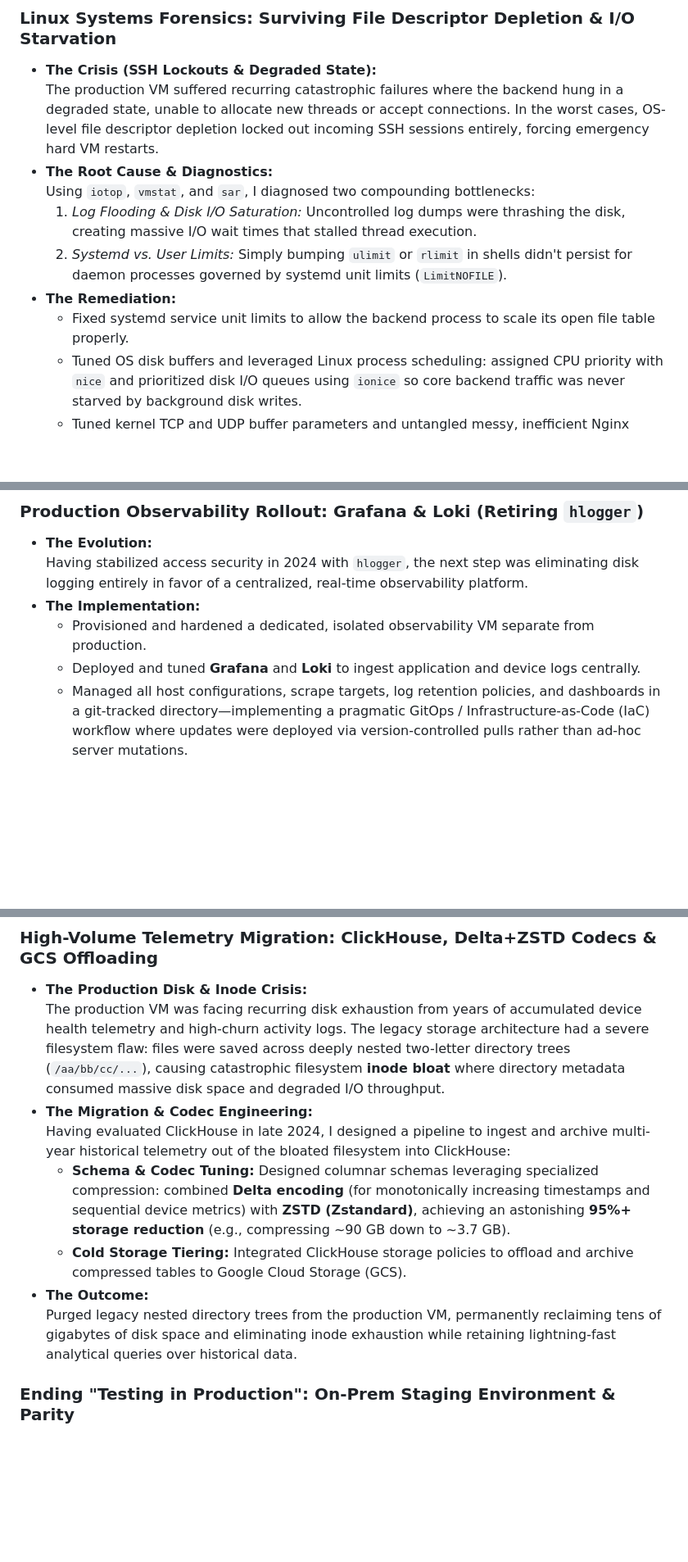
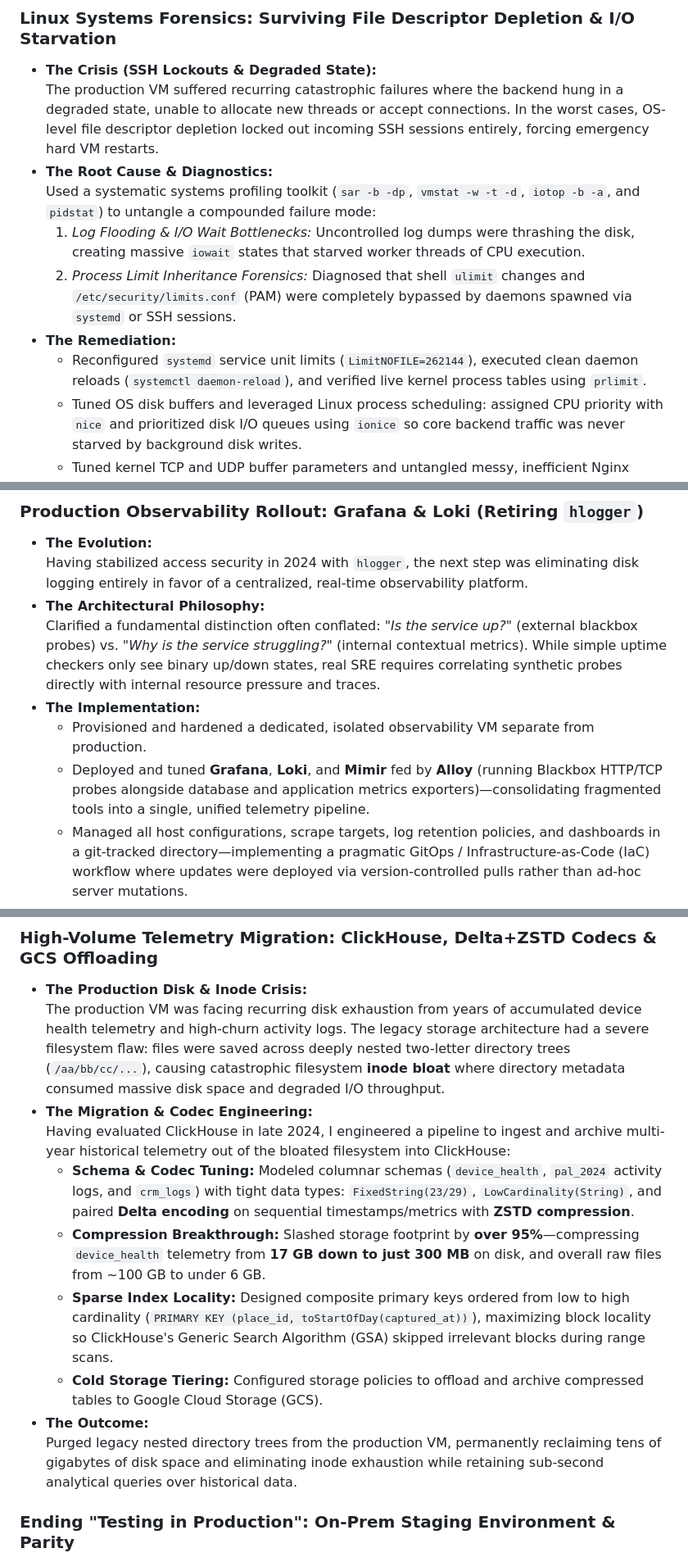
Before and after one commit to sku0x20/website, a Markdown page: CV.md, 3 parts joined by grey strips. Shown at 82% size. Rendered like a GitHub page; blank space fills up the shorter version.

Commit message:
Enrich CV with live GitHub Gist technical forensics: ClickHouse schemas, Linux limits, and Alloy/Mimir stack consolidation

```diff
--- a/CV.md
+++ b/CV.md
@@ -98,11 +98,11 @@
 * **The Crisis (SSH Lockouts & Degraded State):**
   The production VM suffered recurring catastrophic failures where the backend hung in a degraded state, unable to allocate new threads or accept connections. In the worst cases, OS-level file descriptor depletion locked out incoming SSH sessions entirely, forcing emergency hard VM restarts.
 * **The Root Cause & Diagnostics:**
-  Using `iotop`, `vmstat`, and `sar`, I diagnosed two compounding bottlenecks:
-  1. *Log Flooding & Disk I/O Saturation:* Uncontrolled log dumps were thrashing the disk, creating massive I/O wait times that stalled thread execution.
-  2. *Systemd vs. User Limits:* Simply bumping `ulimit` or `rlimit` in shells didn't persist for daemon processes governed by systemd unit limits (`LimitNOFILE`).
+  Used a systematic systems profiling toolkit (`sar -b -dp`, `vmstat -w -t -d`, `iotop -b -a`, and `pidstat`) to untangle a compounded failure mode:
+  1. *Log Flooding & I/O Wait Bottlenecks:* Uncontrolled log dumps were thrashing the disk, creating massive `iowait` states that starved worker threads of CPU execution.
+  2. *Process Limit Inheritance Forensics:* Diagnosed that shell `ulimit` changes and `/etc/security/limits.conf` (PAM) were completely bypassed by daemons spawned via `systemd` or SSH sessions.
 * **The Remediation:**
-  - Fixed systemd service unit limits to allow the backend process to scale its open file table properly.
+  - Reconfigured `systemd` service unit limits (`LimitNOFILE=262144`), executed clean daemon reloads (`systemctl daemon-reload`), and verified live kernel process tables using `prlimit`.
   - Tuned OS disk buffers and leveraged Linux process scheduling: assigned CPU priority with `nice` and prioritized disk I/O queues using `ionice` so core backend traffic was never starved by background disk writes.
   - Tuned kernel TCP and UDP buffer parameters and untangled messy, inefficient Nginx reverse proxy configurations.
 
@@ -230,9 +230,11 @@
 
 * **The Evolution:**
   Having stabilized access security in 2024 with `hlogger`, the next step was eliminating disk logging entirely in favor of a centralized, real-time observability platform.
+* **The Architectural Philosophy:**
+  Clarified a fundamental distinction often conflated: *"Is the service up?"* (external blackbox probes) vs. *"Why is the service struggling?"* (internal contextual metrics). While simple uptime checkers only see binary up/down states, real SRE requires correlating synthetic probes directly with internal resource pressure and traces.
 * **The Implementation:**
   - Provisioned and hardened a dedicated, isolated observability VM separate from production.
-  - Deployed and tuned **Grafana** and **Loki** to ingest application and device logs centrally.
+  - Deployed and tuned **Grafana**, **Loki**, and **Mimir** fed by **Alloy** (running Blackbox HTTP/TCP probes alongside database and application metrics exporters)—consolidating fragmented tools into a single, unified telemetry pipeline.
   - Managed all host configurations, scrape targets, log retention policies, and dashboards in a git-tracked directory—implementing a pragmatic GitOps / Infrastructure-as-Code (IaC) workflow where updates were deployed via version-controlled pulls rather than ad-hoc server mutations.
 * **The Outcome:**
   Gracefully retired `hlogger` and raw disk log dumping. The entire engineering organization (firmware, backend, mobile) gained instant, indexed query capabilities over real-time system logs without touching production hosts.
@@ -242,11 +244,13 @@
 * **The Production Disk & Inode Crisis:**
   The production VM was facing recurring disk exhaustion from years of accumulated device health telemetry and high-churn activity logs. The legacy storage architecture had a severe filesystem flaw: files were saved across deeply nested two-letter directory trees (`/aa/bb/cc/...`), causing catastrophic filesystem **inode bloat** where directory metadata consumed massive disk space and degraded I/O throughput.
 * **The Migration & Codec Engineering:**
-  Having evaluated ClickHouse in late 2024, I designed a pipeline to ingest and archive multi-year historical telemetry out of the bloated filesystem into ClickHouse:
-  - **Schema & Codec Tuning:** Designed columnar schemas leveraging specialized compression: combined **Delta encoding** (for monotonically increasing timestamps and sequential device metrics) with **ZSTD (Zstandard)**, achieving an astonishing **95%+ storage reduction** (e.g., compressing ~90 GB down to ~3.7 GB).
-  - **Cold Storage Tiering:** Integrated ClickHouse storage policies to offload and archive compressed tables to Google Cloud Storage (GCS).
+  Having evaluated ClickHouse in late 2024, I engineered a pipeline to ingest and archive multi-year historical telemetry out of the bloated filesystem into ClickHouse:
+  - **Schema & Codec Tuning:** Modeled columnar schemas (`device_health`, `pal_2024` activity logs, and `crm_logs`) with tight data types: `FixedString(23/29)`, `LowCardinality(String)`, and paired **Delta encoding** on sequential timestamps/metrics with **ZSTD compression**.
+  - **Compression Breakthrough:** Slashed storage footprint by **over 95%**—compressing `device_health` telemetry from **17 GB down to just 300 MB** on disk, and overall raw files from ~100 GB to under 6 GB.
+  - **Sparse Index Locality:** Designed composite primary keys ordered from low to high cardinality (`PRIMARY KEY (place_id, toStartOfDay(captured_at))`), maximizing block locality so ClickHouse's Generic Search Algorithm (GSA) skipped irrelevant blocks during range scans.
+  - **Cold Storage Tiering:** Configured storage policies to offload and archive compressed tables to Google Cloud Storage (GCS).
 * **The Outcome:**
-  Purged legacy nested directory trees from the production VM, permanently reclaiming tens of gigabytes of disk space and eliminating inode exhaustion while retaining lightning-fast analytical queries over historical data.
+  Purged legacy nested directory trees from the production VM, permanently reclaiming tens of gigabytes of disk space and eliminating inode exhaustion while retaining sub-second analytical queries over historical data.
 
 ### Ending "Testing in Production": On-Prem Staging Environment & Parity
 
```
